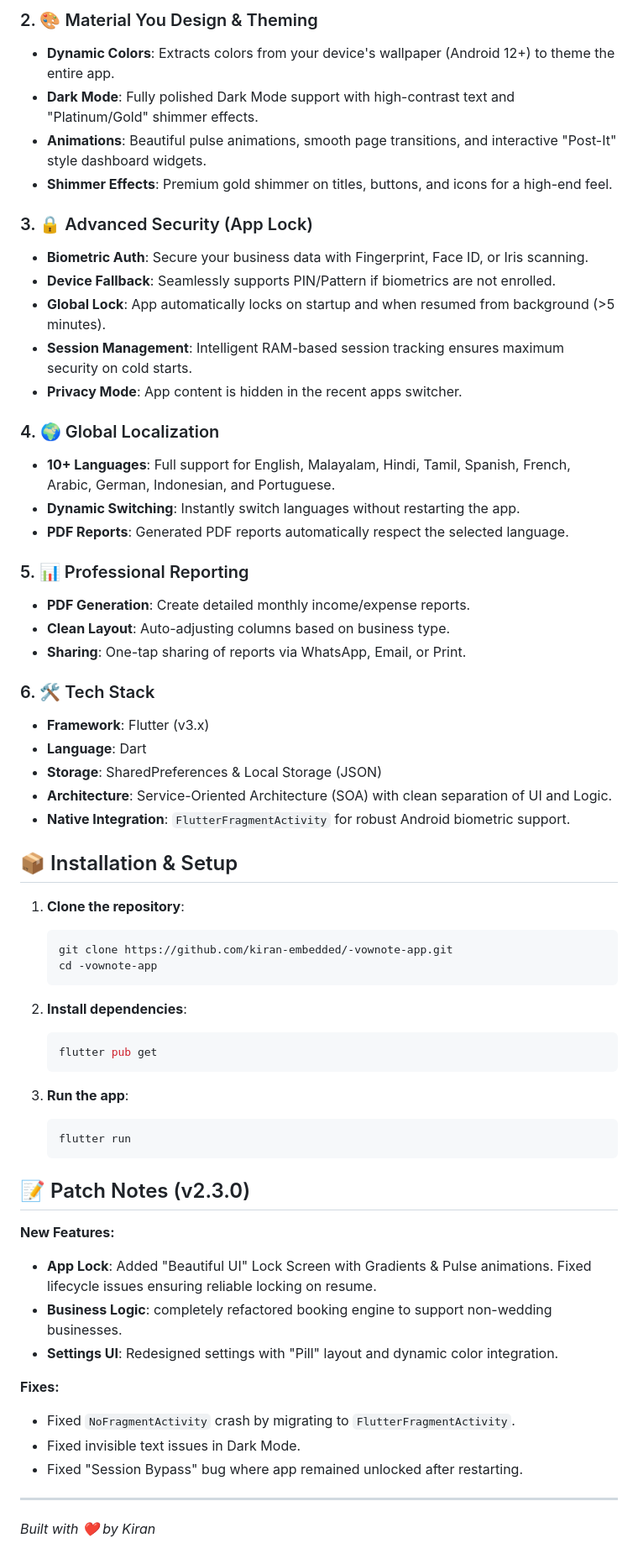
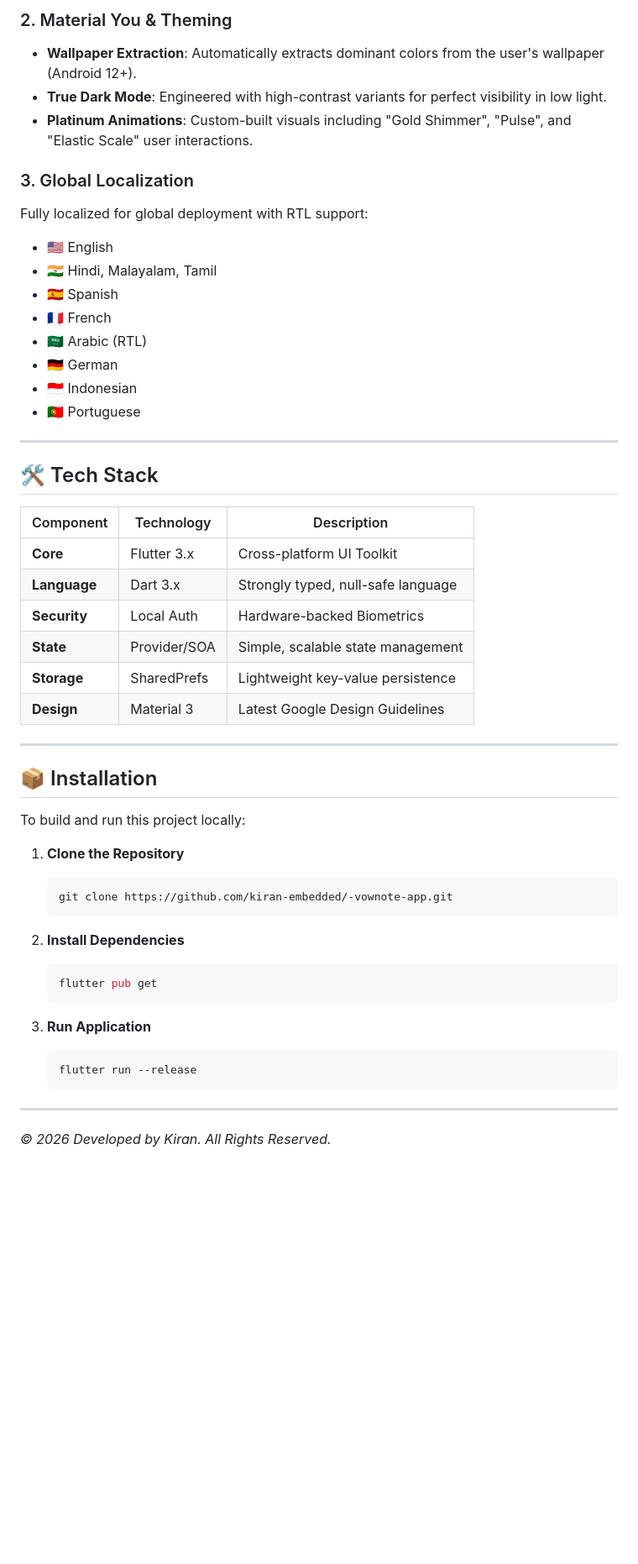
Before and after one commit to kiran-embedded/-vownote-app, a Markdown page: README.md, the part around one of its changes. Shown at 84% size. Drawn GitHub-style; blank space fills up the shorter version.

````diff
--- a/README.md
+++ b/README.md
@@ -13,63 +66,54 @@ BizLedger is a Flutter-based mobile application designed for event planners, cat
 
-### 2. 🎨 Material You Design & Theming
-- **Dynamic Colors**: Extracts colors from your device's wallpaper (Android 12+) to theme the entire app.
-- **Dark Mode**: Fully polished Dark Mode support with high-contrast text and "Platinum/Gold" shimmer effects.
-- **Animations**: Beautiful pulse animations, smooth page transitions, and interactive "Post-It" style dashboard widgets.
-- **Shimmer Effects**: Premium gold shimmer on titles, buttons, and icons for a high-end feel.
+### 2. Material You & Theming
+- **Wallpaper Extraction**: Automatically extracts dominant colors from the user's wallpaper (Android 12+).
+- **True Dark Mode**: Engineered with high-contrast variants for perfect visibility in low light.
+- **Platinum Animations**: Custom-built visuals including "Gold Shimmer", "Pulse", and "Elastic Scale" user interactions.
 
-### 3. 🔒 Advanced Security (App Lock)
-- **Biometric Auth**: Secure your business data with Fingerprint, Face ID, or Iris scanning.
-- **Device Fallback**: Seamlessly supports PIN/Pattern if biometrics are not enrolled.
-- **Global Lock**: App automatically locks on startup and when resumed from background (>5 minutes).
-- **Session Management**: Intelligent RAM-based session tracking ensures maximum security on cold starts.
-- **Privacy Mode**: App content is hidden in the recent apps switcher.
+### 3. Global Localization
+Fully localized for global deployment with RTL support:
+- 🇺🇸 English
+- 🇮🇳 Hindi, Malayalam, Tamil
+- 🇪🇸 Spanish
+- 🇫🇷 French
+- 🇸🇦 Arabic (RTL)
+- 🇩🇪 German
+- 🇮🇩 Indonesian
+- 🇵🇹 Portuguese
 
-### 4. 🌍 Global Localization
-- **10+ Languages**: Full support for English, Malayalam, Hindi, Tamil, Spanish, French, Arabic, German, Indonesian, and Portuguese.
-- **Dynamic Switching**: Instantly switch languages without restarting the app.
-- **PDF Reports**: Generated PDF reports automatically respect the selected language.
+---
 
-### 5. 📊 Professional Reporting
-- **PDF Generation**: Create detailed monthly income/expense reports.
-- **Clean Layout**: Auto-adjusting columns based on business type.
-- **Sharing**: One-tap sharing of reports via WhatsApp, Email, or Print.
+## 🛠️ Tech Stack
 
-### 6. 🛠 Tech Stack
-- **Framework**: Flutter (v3.x)
-- **Language**: Dart
-- **Storage**: SharedPreferences & Local Storage (JSON)
-- **Architecture**: Service-Oriented Architecture (SOA) with clean separation of UI and Logic.
-- **Native Integration**: `FlutterFragmentActivity` for robust Android biometric support.
+| Component | Technology | Description |
+|-----------|------------|-------------|
+| **Core** | Flutter 3.x | Cross-platform UI Toolkit |
+| **Language** | Dart 3.x | Strongly typed, null-safe language |
+| **Security** | Local Auth | Hardware-backed Biometrics |
+| **State** | Provider/SOA | Simple, scalable state management |
+| **Storage** | SharedPrefs | Lightweight key-value persistence |
+| **Design** | Material 3 | Latest Google Design Guidelines |
 
-## 📦 Installation & Setup
+---
 
-1. **Clone the repository**:
+## 📦 Installation
+
+To build and run this project locally:
+
+1. **Clone the Repository**
    ```bash
    git clone https://github.com/kiran-embedded/-vownote-app.git
-   cd -vownote-app
    ```
 
-2. **Install dependencies**:
+2. **Install Dependencies**
    ```bash
    flutter pub get
    ```
 
-3. **Run the app**:
+3. **Run Application**
    ```bash
-   flutter run
+   flutter run --release
    ```
 
-## 📝 Patch Notes (v2.3.0)
+---
 
-**New Features:**
-- **App Lock**: Added "Beautiful UI" Lock Screen with Gradients & Pulse animations. Fixed lifecycle issues ensuring reliable locking on resume.
-- **Business Logic**: completely refactored booking engine to support non-wedding businesses.
-- **Settings UI**: Redesigned settings with "Pill" layout and dynamic color integration.
-
-**Fixes:**
-- Fixed `NoFragmentActivity` crash by migrating to `FlutterFragmentActivity`.
-- Fixed invisible text issues in Dark Mode.
-- Fixed "Session Bypass" bug where app remained unlocked after restarting.
-
----
-*Built with ❤️ by Kiran*
+*© 2026 Developed by Kiran. All Rights Reserved.*
````
Also changed, not shown: other parts of README.md (+60 -7 lines).
